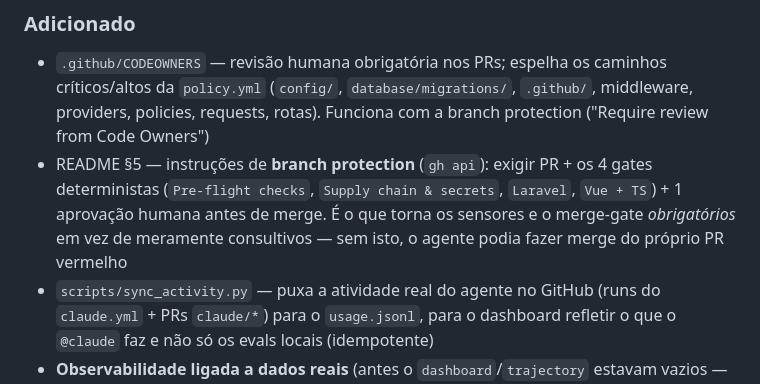
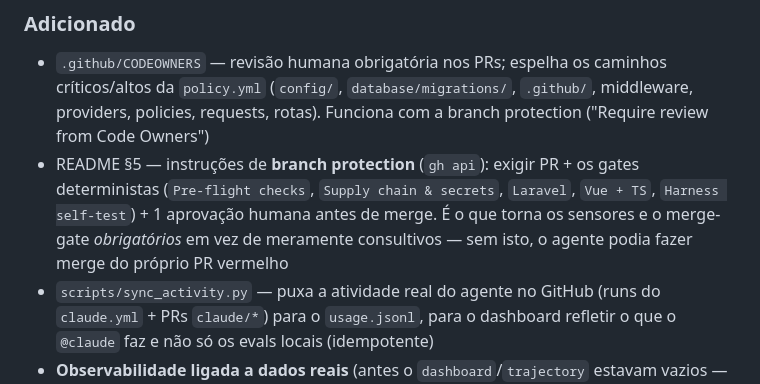
Before and after one commit to araodomingosjoao/laravel-vue-harness-template, a Markdown page: CHANGELOG.template.md, the part around the change. GitHub-like rendering.

```diff
--- a/CHANGELOG.template.md
+++ b/CHANGELOG.template.md
@@ -18,7 +18,7 @@ e este projecto adere a [Semantic Versioning](https://semver.org/).
 
 ### Adicionado
 - `.github/CODEOWNERS` — revisão humana obrigatória nos PRs; espelha os caminhos críticos/altos da `policy.yml` (`config/`, `database/migrations/`, `.github/`, middleware, providers, policies, requests, rotas). Funciona com a branch protection ("Require review from Code Owners")
-- README §5 — instruções de **branch protection** (`gh api`): exigir PR + os 4 gates deterministas (`Pre-flight checks`, `Supply chain & secrets`, `Laravel`, `Vue + TS`) + 1 aprovação humana antes de merge. É o que torna os sensores e o merge-gate *obrigatórios* em vez de meramente consultivos — sem isto, o agente podia fazer merge do próprio PR vermelho
+- README §5 — instruções de **branch protection** (`gh api`): exigir PR + os gates deterministas (`Pre-flight checks`, `Supply chain & secrets`, `Laravel`, `Vue + TS`, `Harness self-test`) + 1 aprovação humana antes de merge. É o que torna os sensores e o merge-gate *obrigatórios* em vez de meramente consultivos — sem isto, o agente podia fazer merge do próprio PR vermelho
 - `scripts/sync_activity.py` — puxa a atividade real do agente no GitHub (runs do `claude.yml` + PRs `claude/*`) para o `usage.jsonl`, para o dashboard refletir o que o `@claude` faz e não só os evals locais (idempotente)
 - **Observabilidade ligada a dados reais** (antes o `dashboard`/`trajectory` estavam vazios — ninguém escrevia o `usage.jsonl`): `eval.py` emite agora `task_completed` (custo/tokens/duração reais do `claude -p --output-format json`) + uma trace por task; `budget_check.py` aceita `--cost-usd`/`--source`; `dashboard.py` mostra **custo real** (não estimado por tokens) e reparte as tasks por fonte (`eval`/`agent`)
 - **Baseline persistence do eval-set**: `eval.py run --all --update-baseline` grava `tests/harness/eval-set/baseline.json` (commitado, a barra known-good) e `--check-regression` falha se uma task que passava no baseline falha agora. O CI passa a usá-lo (antes comparava cada run consigo próprio via `ls -t` → não detectava regressão nenhuma)
```
Also changed, not shown: README.md (+1 -1 lines).
